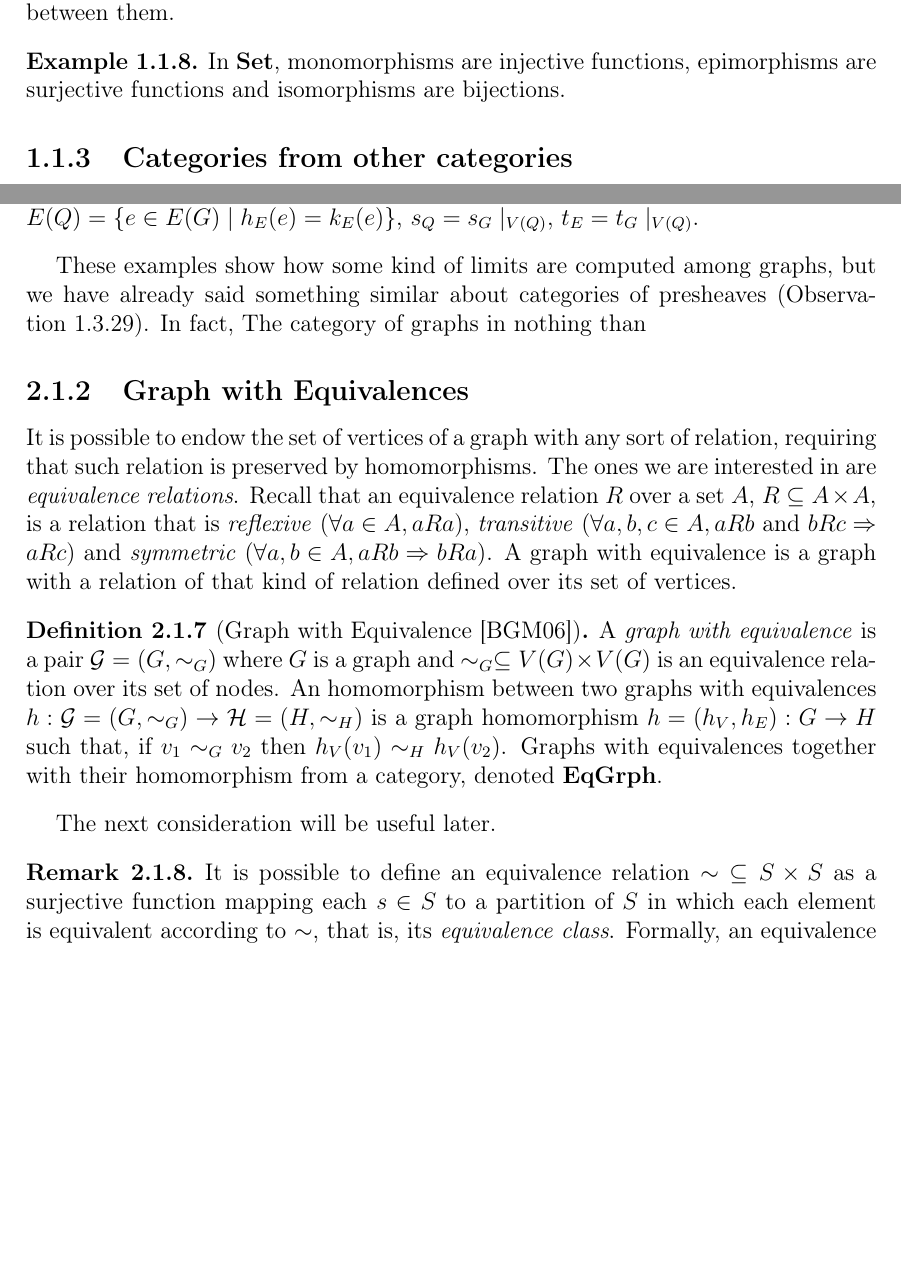
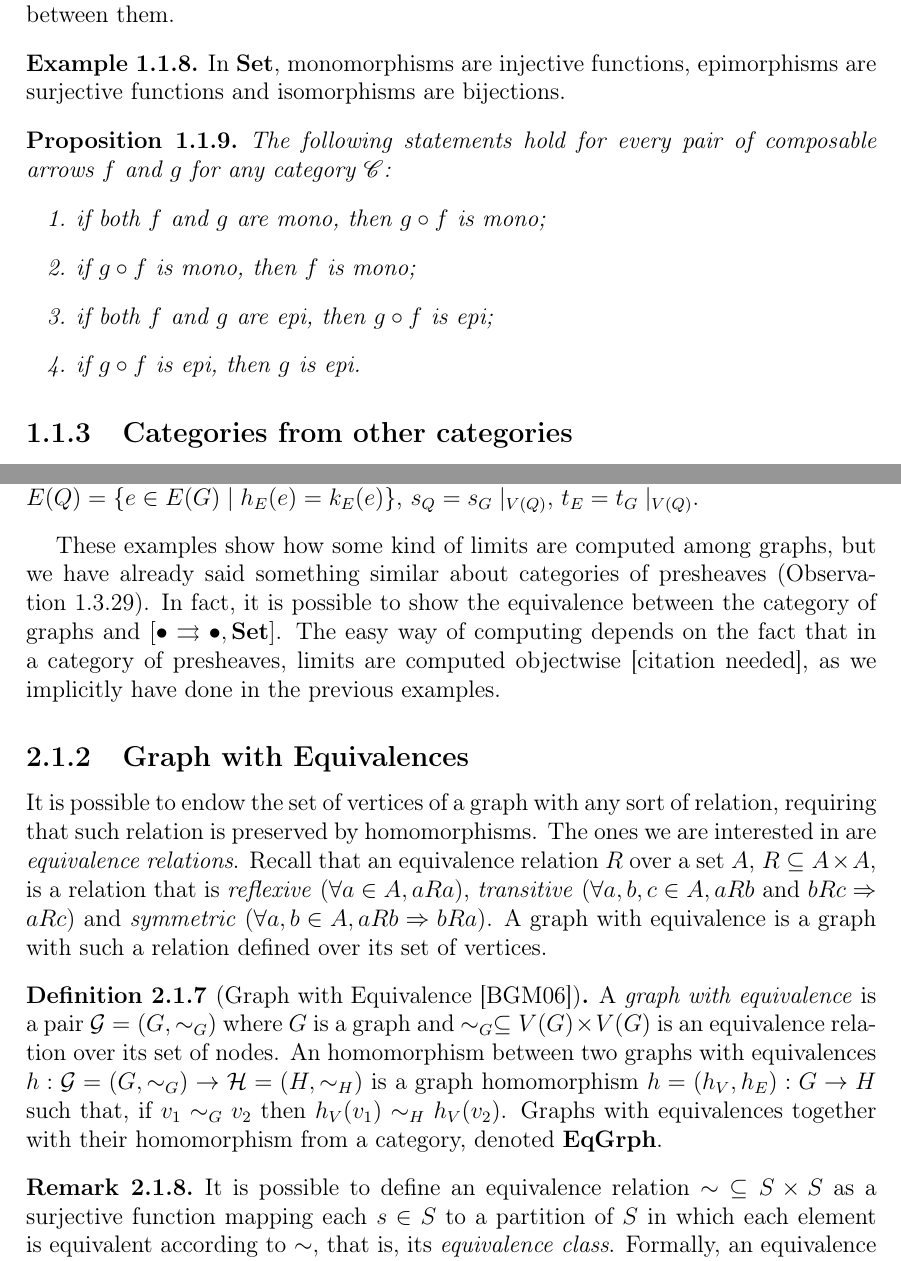
Before and after one commit to r0bbert/Tesi, a LaTeX thesis (Article/main.tex): two parts of pages 5 and 26 of 29, joined at a grey line, cut so that both start at the same text, the shorter picture padded with empty space. Compiled offline with pdfLaTeX.

Commit message:
More on Graphs

```diff
--- a/Article/main.tex
+++ b/Article/main.tex
@@ -129,6 +129,16 @@ Between the morphisms of a category, it is possible to distinguish some that hav
     In $\Set$, monomorphisms are injective functions, epimorphisms are surjective functions and isomorphisms are bijections.
 \end{example}
 
+\begin{prop}\label{prop:epi_mono_prop}
+    The following statements hold for every pair of composable arrows $f$ and $g$ for any category $\cat C$:
+    \begin{enumerate}
+        \item if both $f$ and $g$ are mono, then $g \circ f$ is mono;
+        \item if $g \circ f$ is mono, then $f$ is mono;
+        \item if both $f$ and $g$ are epi, then $g \circ f$ is epi;
+        \item if $g \circ f$ is epi, then $g$ is epi.
+    \end{enumerate}
+\end{prop}
+
 \subsection{Categories from other categories}\label{ssect:cats_from_cats}
 
 Starting from a category $\cat{C}$, it is possible to construct other categories with interesting property.
@@ -900,17 +910,15 @@ All the constructions defined in Section~\ref{sect:univ_constr} exists in $\math
     The equalizer of two morphisms $h, k: G \rightarrow H$ in $\mathbf{Graph}$ is defined as in $\Set$, that is,  a graph $Q$ together with a graph morphism $q$ that is the restriction of $G$ to all the vertices and all the arcs that are mapped on the same vertices and edges both from $h$ and $k$. Formally, $(Q, q)$ is an equalizer for $h, k: G \rightarrow H$, $h = (h_V, h_E), k = (k_V, k_E)$ where $V(Q) = \{ n \in V(G) \mid h_V(n) = k_V(n)\}$, $E(Q) = \{ e \in E(G) \mid h_E(e) = k_E(e)\}$, $s_Q = s_G \mid_{V(Q)}$, $t_E = t_G \mid_{V(Q)}$.
 \end{example}
 
-These examples show how some kind of limits are computed among graphs, but we have already said something similar about categories of presheaves (Observation~\ref{obs:limits_in_presh}). In fact, The category of graphs in nothing than
+These examples show how some kind of limits are computed among graphs, but we have already said something similar about categories of presheaves (Observation~\ref{obs:limits_in_presh}). In fact, it is possible to show the equivalence between the category of graphs and $[\bullet \rightrightarrows \bullet , \Set]$. The easy way of computing depends on the fact that in a category of presheaves, limits are computed objectwise [citation needed], as we implicitly have done in the previous examples.
 
 \subsection{Graph with Equivalences}
 
-It is possible to endow the set of vertices of a graph with any sort of relation, requiring that such relation is preserved by homomorphisms. The ones we are interested in are \emph{equivalence relations}. Recall that an equivalence relation $R$ over a set $A$, $R \subseteq A\times A$, is a relation that is \emph{reflexive} ($\forall a \in A, aRa$), \emph{transitive} ($\forall a, b, c \in A, aRb \text{ and } bRc \Rightarrow aRc$) and \emph{symmetric} ($\forall a, b \in A, aRb \Rightarrow bRa$). A graph with equivalence is a graph with a relation of that kind of relation defined over its set of vertices.
+It is possible to endow the set of vertices of a graph with any sort of relation, requiring that such relation is preserved by homomorphisms. The ones we are interested in are \emph{equivalence relations}. Recall that an equivalence relation $R$ over a set $A$, $R \subseteq A\times A$, is a relation that is \emph{reflexive} ($\forall a \in A, aRa$), \emph{transitive} ($\forall a, b, c \in A, aRb \text{ and } bRc \Rightarrow aRc$) and \emph{symmetric} ($\forall a, b \in A, aRb \Rightarrow bRa$). A graph with equivalence is a graph with such a relation defined over its set of vertices.
 
 \begin{definition}[Graph with Equivalence~\cite{concur2006}]
     A \emph{graph with equivalence} is a pair $\mathcal{G} = (G, \sim_G)$ where $G$ is a graph and $\sim_G \subseteq V(G)\times V(G)$ is an equivalence relation over its set of nodes. An homomorphism between two graphs with equivalences $h :\mathcal{G} = (G, \sim_G)\rightarrow \mathcal{H} = (H, \sim_H)$ is a graph homomorphism $h = (h_V, h_E):G \rightarrow H$ such that, if $v_1 \sim_G v_2$ then $h_V(v_1) \sim_H h_V(v_2)$. Graphs with equivalences together with their homomorphism from a category, denoted $\mathbf{EqGrph}$.
 \end{definition}
-
-The next consideration will be useful later.
 
 \begin{remark}
     It is possible to define an equivalence relation $\sim \ \subseteq S\times S$ as a surjective function mapping each $s \in S$ to a partition of $S$ in which each element is equivalent according to $\sim$, that is, its \emph{equivalence class}. Formally, an equivalence relation $\sim \ \subseteq S\times S$ is fully described by a function $f_\sim : S \rightarrow \{[s]_\sim \mid s \in S \}$, where $[s]_\sim = \{t \in S \mid t \sim s\}$, defined by $f_{\sim}(s) = [s]_\sim$.
```
Also changed, not shown: Article/main.tex (24 more changed lines).
